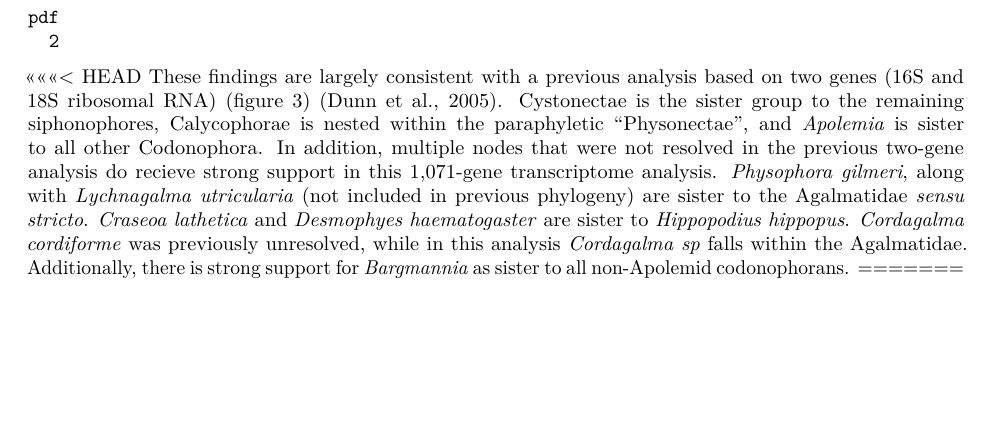
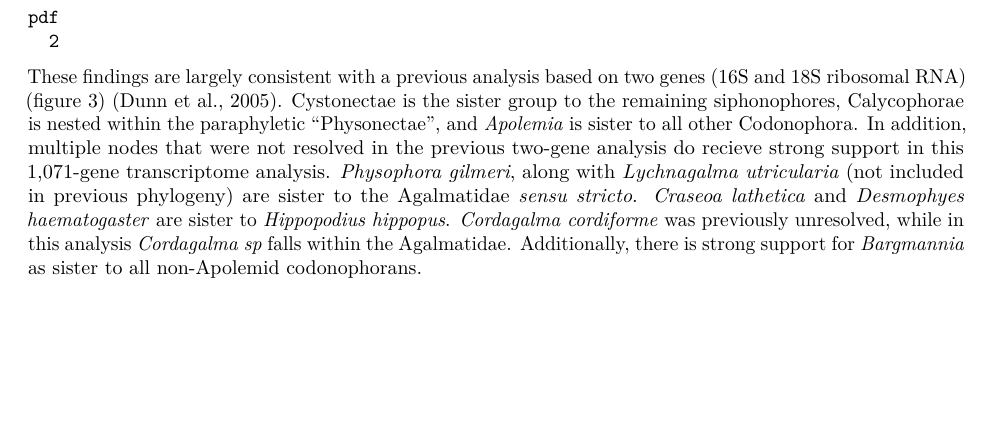
Before and after one commit to caseywdunn/siphonophore_phylogeny_2017, an R Markdown document (manuscript.rmd): part of page 5 of 12 before the commit and part of page 5 of 13 after it, cut so that both start at the same text, the shorter picture padded with empty space. Rendered offline with R 4.5, knitr and Pandoc, then LaTeX, with nearby package versions; some code elsewhere in the file could not run offline.

Commit message:
fixed merge issue

````diff
--- a/manuscript.rmd
+++ b/manuscript.rmd
@@ -292,6 +292,5 @@ Maximimum likelihood analyses had `r length(bootstrap_trees)` replicates. We ran
 	dev.off()
 
 ```
+These findings are largely consistent with a previous analysis based on two genes (16S and 18S ribosomal RNA) (figure 3) [@Dunn:2005dy]. Cystonectae is the sister group to the remaining siphonophores, Calycophorae is nested within the paraphyletic "Physonectae", and *Apolemia* is sister to all other Codonophora. In addition, multiple nodes that were not resolved in the previous two-gene analysis do recieve strong support in this 1,071-gene transcriptome analysis. *Physophora gilmeri*, along with *Lychnagalma utricularia* (not included in previous phylogeny) are sister to the Agalmatidae *sensu stricto*. *Craseoa lathetica* and *Desmophyes haematogaster* are sister to *Hippopodius hippopus*. *Cordagalma cordiforme* was previously unresolved, while in this analysis *Cordagalma sp* falls within the Agalmatidae.  Additionally, there is strong support for *Bargmannia* as sister to all non-Apolemid codonophorans.
 
-<<<<<<< HEAD
-These findings are largely consistent with a previous analysis based on two genes (16S and 18S ribosomal RNA) (figure 3) [@Dunn:2005dy]. Cystonectae is the sister group to the remaining siphonophores, Calycophorae is nested within the paraphyletic "Physonectae", and *Apolemia* is sister to all other Codonophora. In addition, multiple nodes that were not resolved in the previous two-gene analysis do recieve strong support in this 1,071-gene transcriptome analysis. *Physophora gilmeri*, along with *Lychnagalma utricularia* (not included in previous phylogeny) are sister to the Agalmatidae *sensu stricto*. *Craseoa lathetica* and *Desmophyes haematogaster* are sister to *Hippopodius hippopus*. *Cordagalma cordiforme* was previously unresolved, while in this analysis *Cordagalma sp* falls within the Agalmatidae.  Additionally, there is strong support for *Bargmannia* as sister to all non-Apolemid codonophorans.
````
Also changed, not shown: manuscript.rmd (2 more changed lines).
